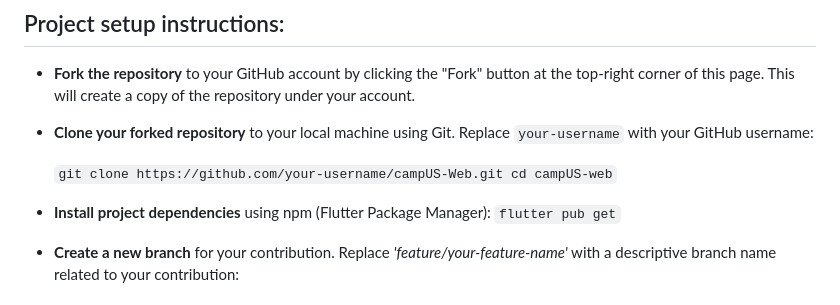
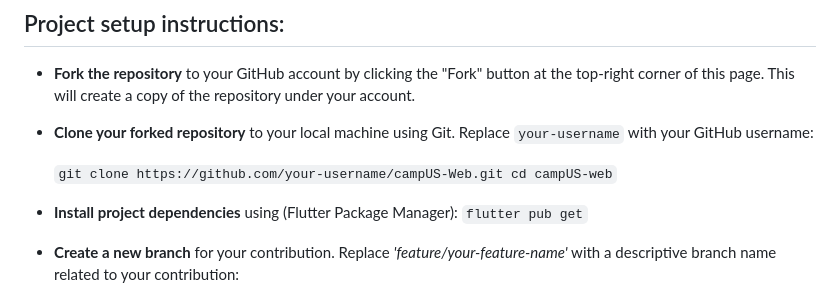
Before and after one commit to gdsc-jssstu/campUS-flutter, a Markdown page: README.md, the part around the change. Rendered like a GitHub page.

```diff
--- a/README.md
+++ b/README.md
@@ -47,7 +47,7 @@ The tech stack used here is:
    cd campUS-web
    `
 
-- **Install project dependencies** using npm (Flutter Package Manager): `flutter pub get`
+- **Install project dependencies** using (Flutter Package Manager): `flutter pub get`
 
 - **Create a new branch** for your contribution. Replace *'feature/your-feature-name'* with a descriptive branch name related to your contribution:
 
```
